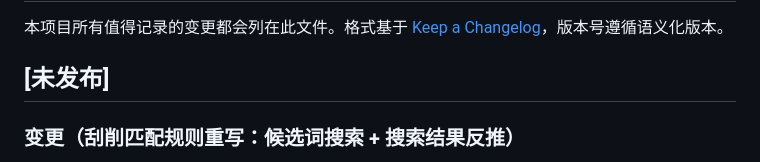
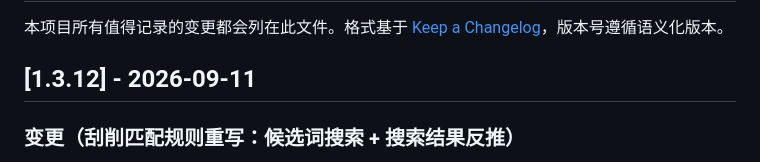
Before and after one commit to Tianxiaodudou/music-meta-web, a Markdown page: CHANGELOG.md, the part around the change. Drawn GitHub-style.

Commit message:
docs: CHANGELOG 修正为版本段 [1.3.12]（此前用 [未发布]，导致 CI 生成的 Release 更新日志为空）

```diff
--- a/CHANGELOG.md
+++ b/CHANGELOG.md
@@ -2,7 +2,7 @@
 
 本项目所有值得记录的变更都会列在此文件。格式基于 [Keep a Changelog](https://keepachangelog.com/zh-CN/1.1.0/)，版本号遵循语义化版本。
 
-## [未发布]
+## [1.3.12] - 2026-09-11
 
 ### 变更（刮削匹配规则重写：候选词搜索 + 搜索结果反推）
 - **不再从文件名猜「哪个是歌手、哪个是歌名」**：改为把文件名拆成候选关键词直接搜索，
```
